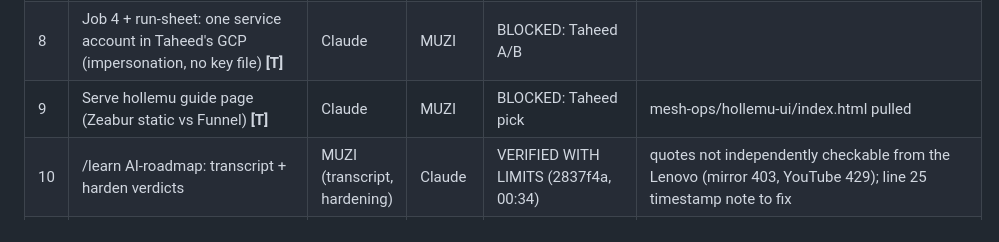
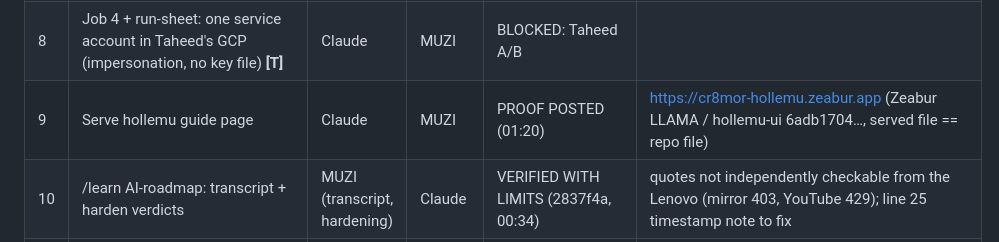
Before and after one commit to taheedwatsup-nin9/BIG-ASS-REPO, a Markdown page: mesh-ops/muzi-sync/SESSION.md, the part around the change. GitHub-like rendering.

Commit message:
muzi-sync: #9 hollemu page live
Co-Authored-By: Claude Opus 5.5 <noreply@anthropic.com>
Claude-Session: https://claude.ai/code/session_01MVc3xGDusAUdwUTb3MUFNL

```diff
--- a/mesh-ops/muzi-sync/SESSION.md
+++ b/mesh-ops/muzi-sync/SESSION.md
@@ -22,7 +22,7 @@ One shared list of what we have AGREED. Rules:
 | 6 | Exp 1 (24–36 kHz) | Claude | MUZI | BLOCKED: needs a 40 kHz+ measurement mic **[T]** | TLM 102 / S10@48k can't cover it |
 | 7 | Job 3: Zeabur Ollama volume persistence (report only) | Claude | MUZI | VERIFIED (MUZI 23:22 via API) | /root/.ollama = /dev/vda2 volume; survived 02:32 UTC restart; PERSISTENT |
 | 8 | Job 4 + run-sheet: one service account in Taheed's GCP (impersonation, no key file) **[T]** | Claude | MUZI | BLOCKED: Taheed A/B | |
-| 9 | Serve hollemu guide page (Zeabur static vs Funnel) **[T]** | Claude | MUZI | BLOCKED: Taheed pick | mesh-ops/hollemu-ui/index.html pulled |
+| 9 | Serve hollemu guide page | Claude | MUZI | PROOF POSTED (01:20) | https://cr8mor-hollemu.zeabur.app (Zeabur LLAMA / hollemu-ui 6adb1704…, served file == repo file) |
 | 10 | /learn AI-roadmap: transcript + harden verdicts | MUZI (transcript, hardening) | Claude | VERIFIED WITH LIMITS (2837f4a, 00:34) | quotes not independently checkable from the Lenovo (mirror 403, YouTube 429); line 25 timestamp note to fix |
 | 11 | Add Hypothesis/thoughts/questions column per experiment in experiment-protocols.md | MUZI | Claude | VERIFIED (Claude 23:40: 8/8 blocks, 4982ca4) | Taheed asked; MUZI's doc |
 | 12 | Security-review plugin re-auth (401) **[T]** | Taheed | Claude | BLOCKED | manual secret scan clean |
```
